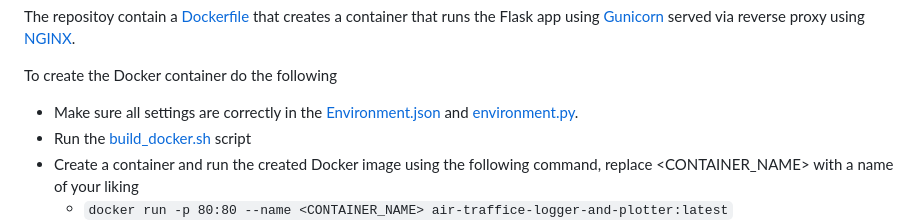
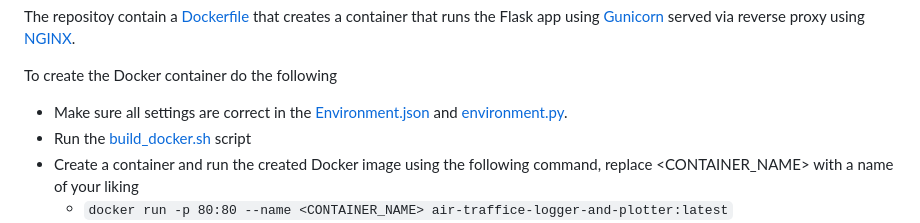
Before and after one commit to TimGroeneboom/air-traffic-disturbance-logger-and-plotter, a Markdown page: README.md, the part around the change. Rendered like a GitHub page.

````diff
--- a/README.md
+++ b/README.md
@@ -158,7 +158,7 @@ The repositoy contain a [Dockerfile](Dockerfile) that creates a container that r
 
 To create the Docker container do the following
 
-- Make sure all settings are correctly in the [Environment.json](environment.json) and [environment.py](flaskr/environment.py).
+- Make sure all settings are correct in the [Environment.json](environment.json) and [environment.py](flaskr/environment.py).
 - Run the [build_docker.sh](build_docker.sh) script
 - Create a container and run the created Docker image using the following command, replace <CONTAINER_NAME> with a name of your liking
   - ```docker run -p 80:80 --name <CONTAINER_NAME> air-traffice-logger-and-plotter:latest```
````
